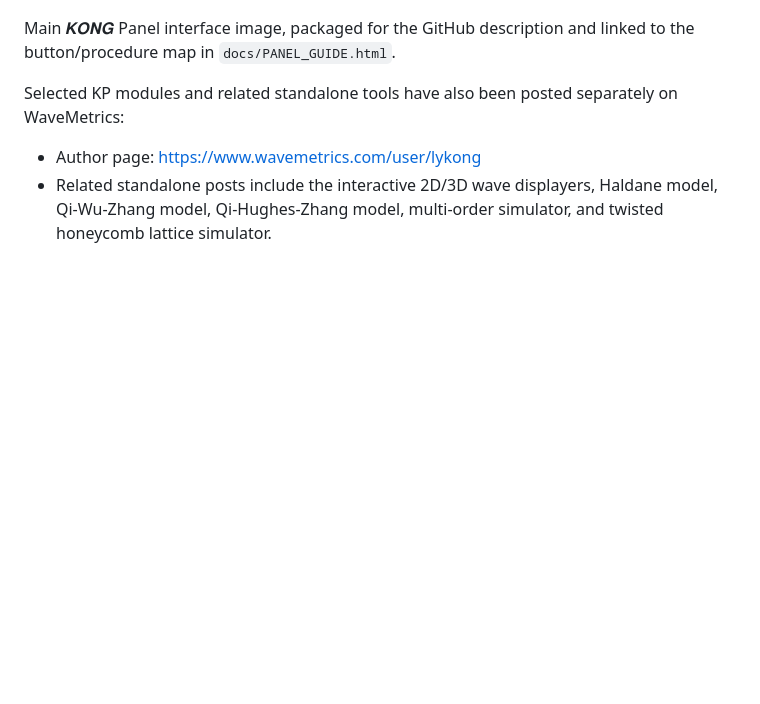
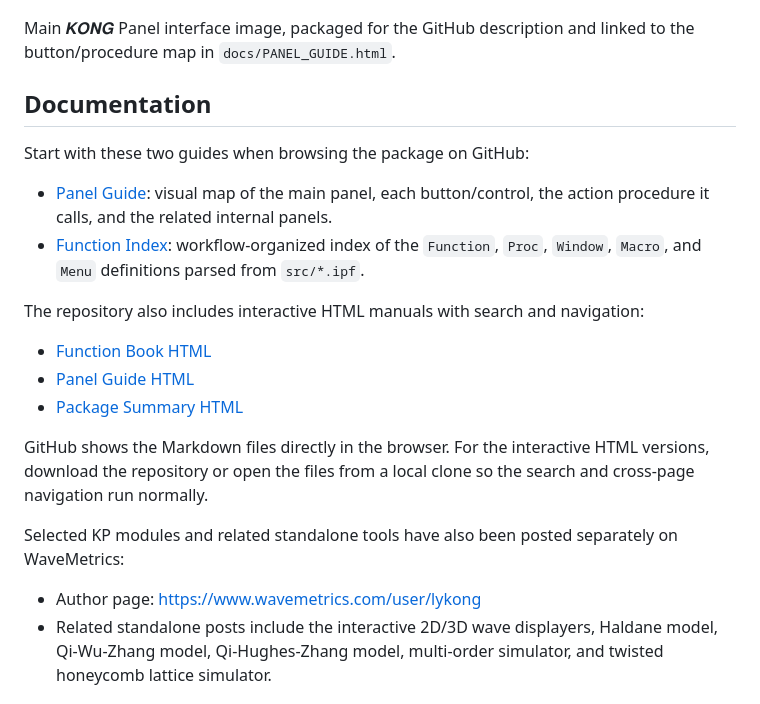
Before and after one commit to LKong92/Kong_Panel, a Markdown page: README.md, the part around the change. Drawn GitHub-style; blank space fills up the shorter version.

Commit message:
Highlight documentation links in README

```diff
--- a/README.md
+++ b/README.md
@@ -5,6 +5,21 @@
 ![𝑲𝑶𝑵𝑮 Panel main interface](docs/assets/kong_panel_main.png)
 
 Main 𝑲𝑶𝑵𝑮 Panel interface image, packaged for the GitHub description and linked to the button/procedure map in `docs/PANEL_GUIDE.html`.
+
+## Documentation
+
+Start with these two guides when browsing the package on GitHub:
+
+- [Panel Guide](docs/PANEL_GUIDE.md): visual map of the main panel, each button/control, the action procedure it calls, and the related internal panels.
+- [Function Index](docs/FUNCTION_INDEX.md): workflow-organized index of the `Function`, `Proc`, `Window`, `Macro`, and `Menu` definitions parsed from `src/*.ipf`.
+
+The repository also includes interactive HTML manuals with search and navigation:
+
+- [Function Book HTML](docs/FUNCTION_BOOK.html)
+- [Panel Guide HTML](docs/PANEL_GUIDE.html)
+- [Package Summary HTML](docs/SUMMARY.html)
+
+GitHub shows the Markdown files directly in the browser. For the interactive HTML versions, download the repository or open the files from a local clone so the search and cross-page navigation run normally.
 
 Selected KP modules and related standalone tools have also been posted separately on WaveMetrics:
 
```
